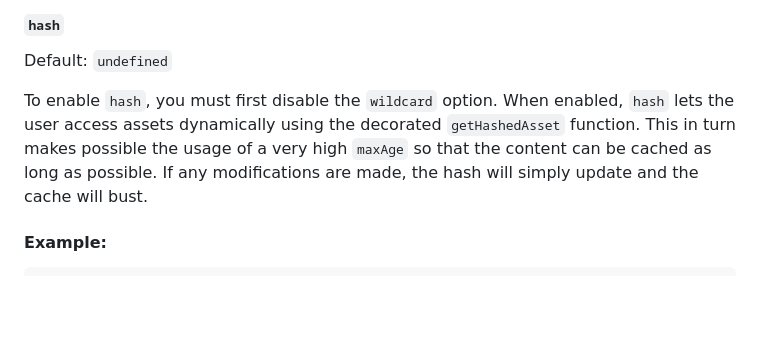
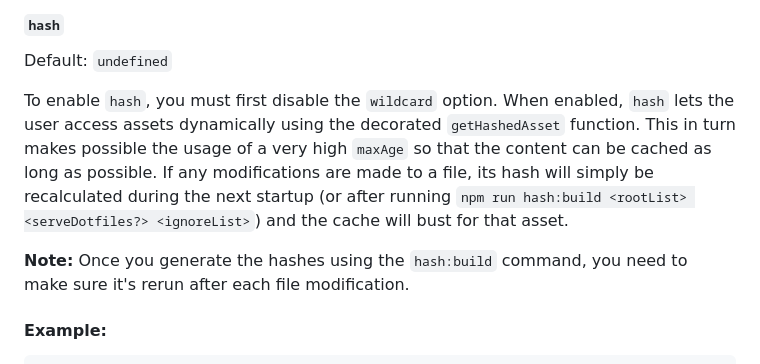
Before and after one commit to fastify/fastify-static, a Markdown page: README.md, the part around the change. Drawn GitHub-style; blank space fills up the shorter version.

```diff
--- a/README.md
+++ b/README.md
@@ -198,7 +198,9 @@ with `ignoreTrailingSlash` set to `true`.
 
 Default: `undefined`
 
-To enable `hash`, you must first disable the `wildcard` option. When enabled, `hash` lets the user access assets dynamically using the decorated `getHashedAsset` function. This in turn makes possible the usage of a very high `maxAge` so that the content can be cached as long as possible. If any modifications are made, the hash will simply update and the cache will bust.
+To enable `hash`, you must first disable the `wildcard` option. When enabled, `hash` lets the user access assets dynamically using the decorated `getHashedAsset` function. This in turn makes possible the usage of a very high `maxAge` so that the content can be cached as long as possible. If any modifications are made to a file, its hash will simply be recalculated during the next startup (or after running `npm run hash:build <rootList> <serveDotfiles?> <ignoreList>`) and the cache will bust for that asset.
+
+**Note:** Once you generate the hashes using the `hash:build` command, you need to make sure it's rerun after each file modification.
 
 #### Example:
 
```
